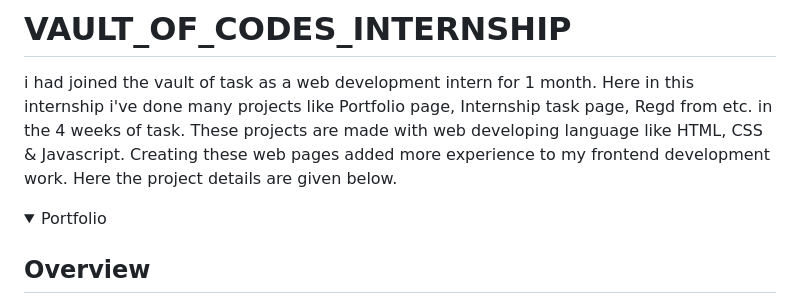
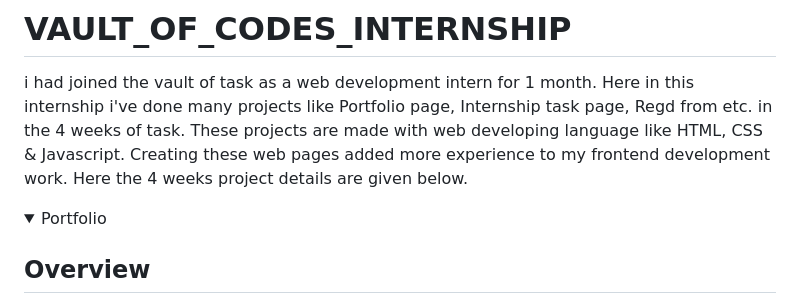
Before and after one commit to SagarSwain05/VaultofCodes, a Markdown page: README.md, the part around the change. Rendered like a GitHub page; folded sections open.

```diff
--- a/README.md
+++ b/README.md
@@ -1,7 +1,7 @@
 # VAULT_OF_CODES_INTERNSHIP
    i had joined the vault of task as a web development intern for 1 month. Here in this internship i've done many projects like Portfolio page, Internship task page, Regd from etc. in the 4 weeks of task.
  These projects are made with web developing language like HTML, CSS & Javascript. Creating these web pages added more experience to my frontend development work.
- Here the project details are given below.
+ Here the 4 weeks project details are given below.
 
 <details close>
 <summary>Portfolio </summary>
```
